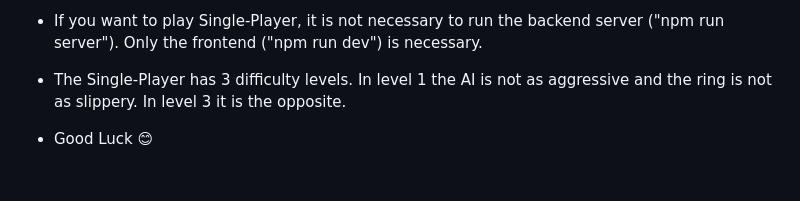
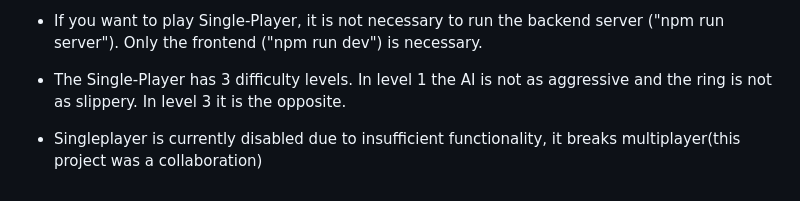
Before and after one commit to RandoVi/web-game, a Markdown page: README.md, the part around the change. Drawn GitHub-style.

```diff
--- a/README.md
+++ b/README.md
@@ -146,4 +146,4 @@ npm run server
 
 - The Single-Player has 3 difficulty levels. In level 1 the AI is not as aggressive and the ring is not as slippery. In level 3 it is the opposite.
 
-- Good Luck 😊
+- Singleplayer is currently disabled due to insufficient functionality, it breaks multiplayer(this project was a collaboration)
```
